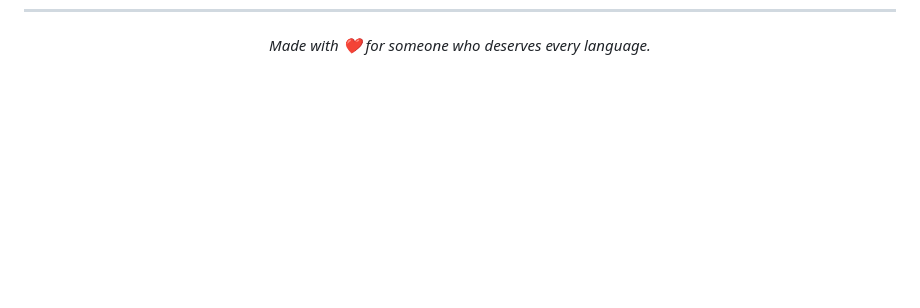
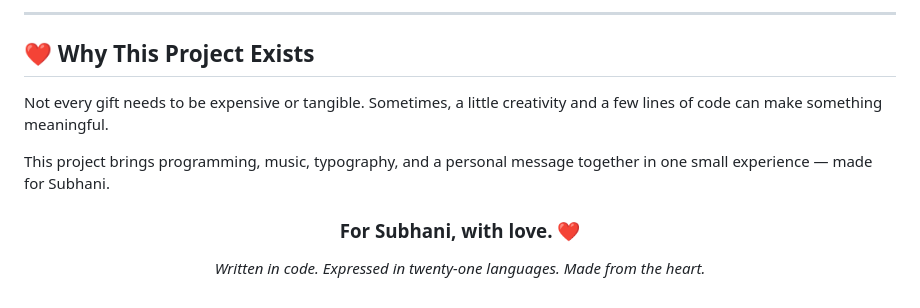
Before and after one commit to Arko789/HEART-love-you, a Markdown page: README.md, the part around one of its changes. Drawn GitHub-style; blank space fills up the shorter version.

```diff
--- a/README.md
+++ b/README.md
@@ -128,5 +157,15 @@ English · Turkish · Spanish · French · German · Italian · Portuguese · Ru
+---
+
+## ❤️ Why This Project Exists
+
+Not every gift needs to be expensive or tangible. Sometimes, a little creativity and a few lines of code can make something meaningful.
+
+This project brings programming, music, typography, and a personal message together in one small experience — made for Subhani.
+
 <div align="center">
 
-*Made with ❤️ for someone who deserves every language.*
+### For Subhani, with love. ❤️
+
+_Written in code. Expressed in twenty-one languages. Made from the heart._
 
 </div>
```
Also changed, not shown: other parts of README.md (+112 -83 lines).
